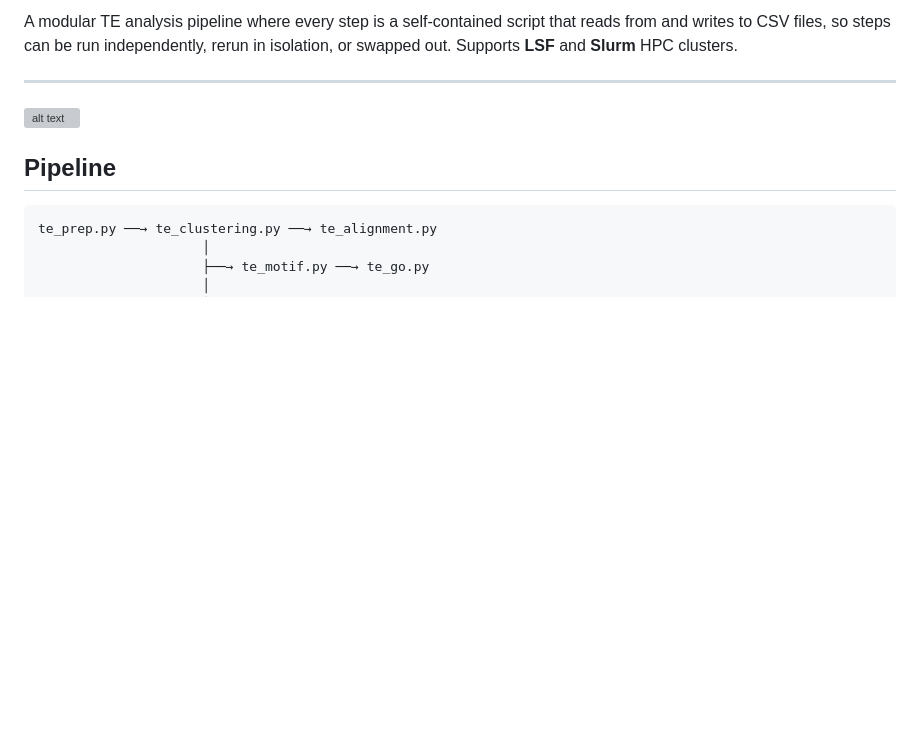
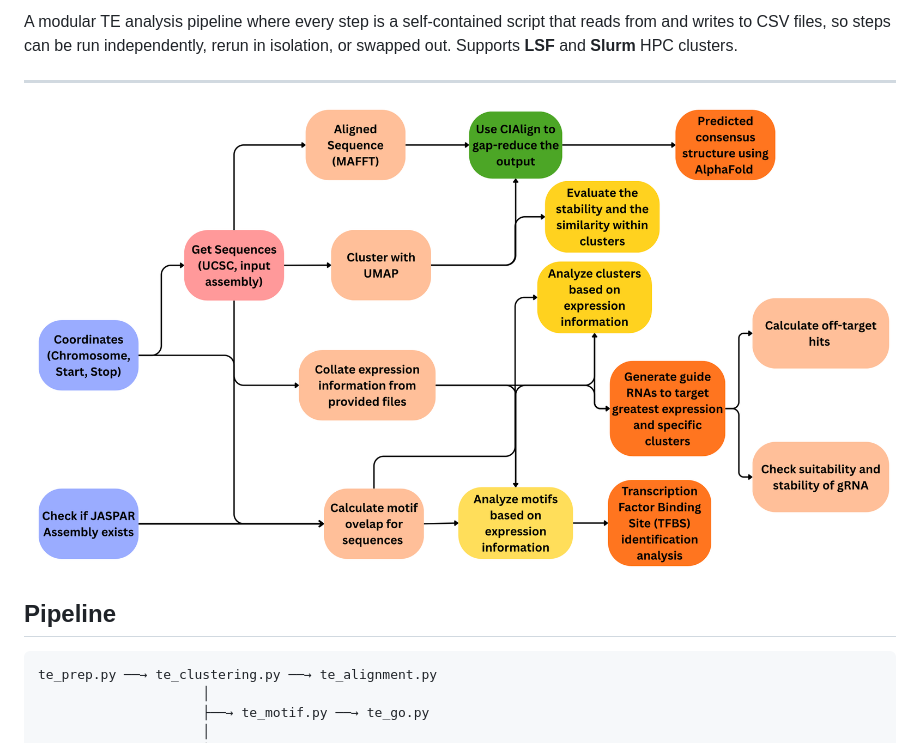
Before and after one commit to anmol-dash/te-scraper-and-analysis, a Markdown page: README.md, the part around the change. Drawn GitHub-style; blank space fills up the shorter version; grey boxes are pictures that could not be loaded.

```diff
--- a/README.md
+++ b/README.md
@@ -14,7 +14,7 @@ that reads from and writes to CSV files, so steps can be run independently,
 rerun in isolation, or swapped out. Supports **LSF** and **Slurm** HPC clusters.
 
 ---
-![alt text](https://github.com/anmol-dash/te-scraper-and-analysis/blob/main/ERD_TES.png)
+![alt text](https://github.com/anmol-dash/te-scraper-and-analysis/blob/main/ERD_Updated.png)
 
 ## Pipeline
 
```
